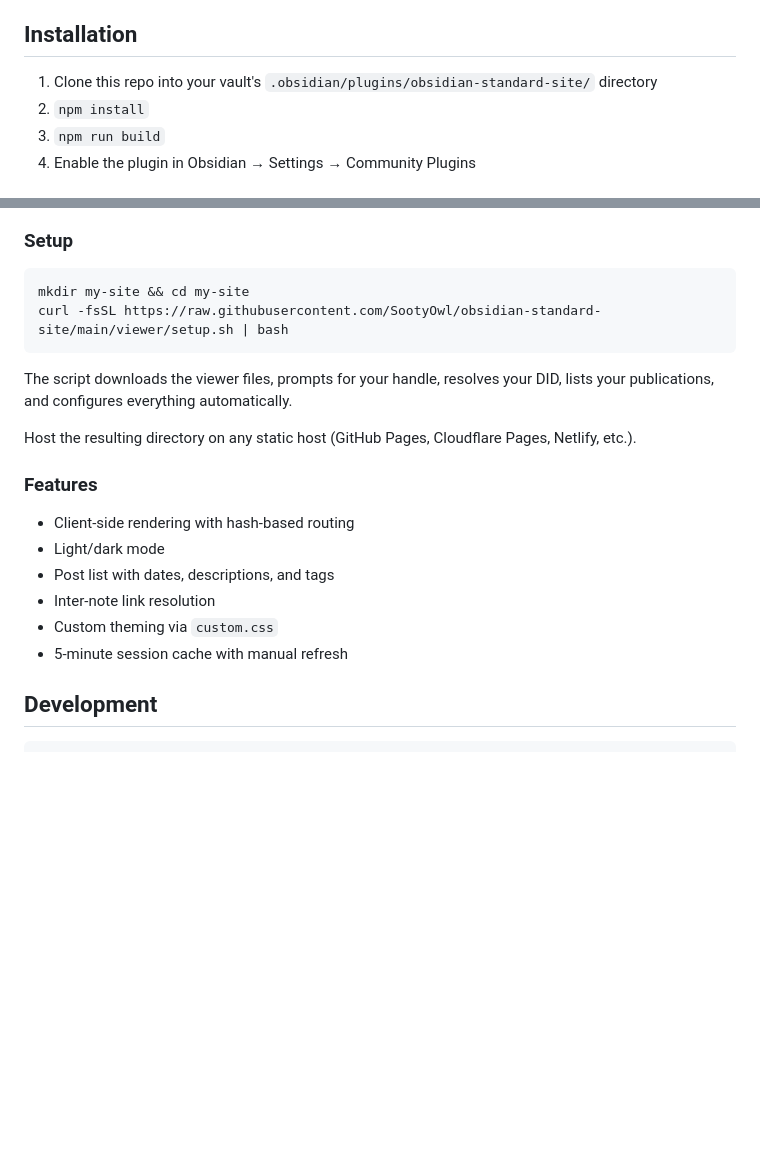
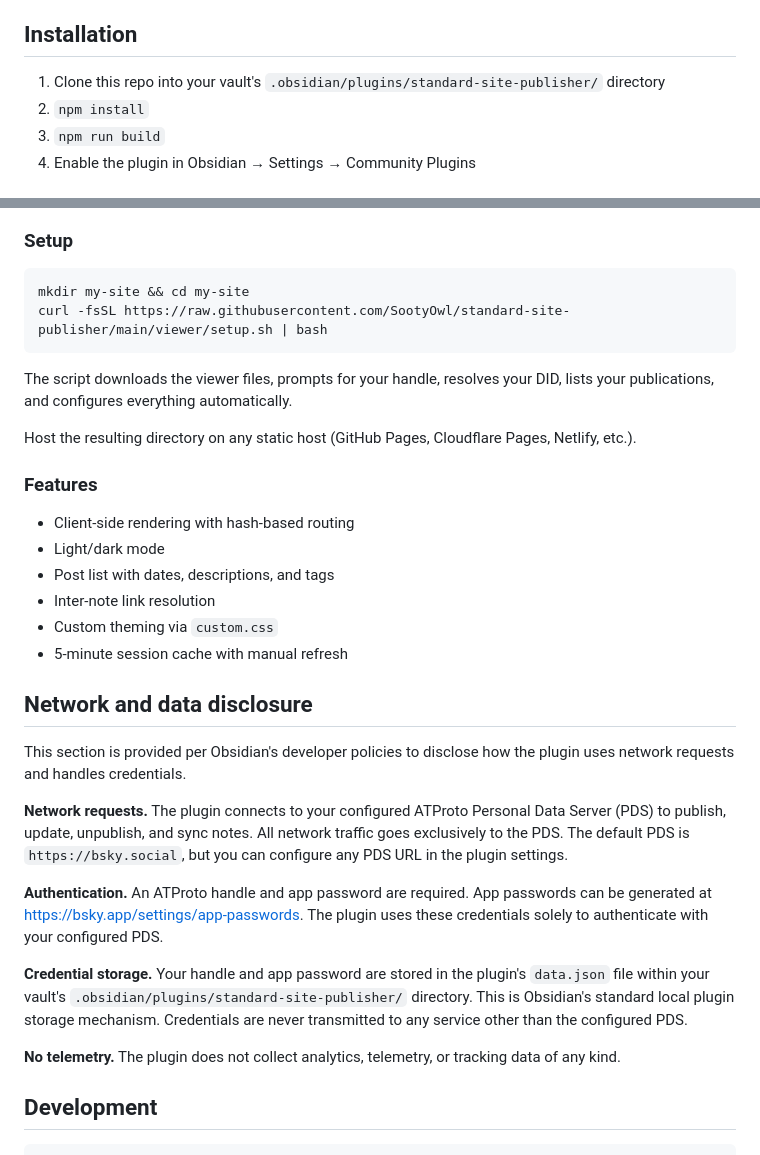
Before and after one commit to SootyOwl/obsidian-standard-site, a Markdown page: README.md, 2 parts joined by grey strips. Drawn GitHub-style; blank space fills up the shorter version.

Commit message:
docs: add network and data disclosure per Obsidian developer policies
Obsidian requires plugins that make network requests to disclose remote
services, authentication, credential storage, and telemetry status.
Also update plugin directory paths to match renamed ID.

Co-Authored-By: Claude Opus 4.6 <noreply@anthropic.com>

````diff
--- a/README.md
+++ b/README.md
@@ -15,7 +15,7 @@ Notes become `site.standard.document` records on your Personal Data Server (PDS)
 
 ## Installation
 
-1. Clone this repo into your vault's `.obsidian/plugins/obsidian-standard-site/` directory
+1. Clone this repo into your vault's `.obsidian/plugins/standard-site-publisher/` directory
 2. `npm install`
 3. `npm run build`
 4. Enable the plugin in Obsidian → Settings → Community Plugins
@@ -66,7 +66,7 @@ The `viewer/` directory contains a zero-dependency static HTML site that renders
 
 ```bash
 mkdir my-site && cd my-site
-curl -fsSL https://raw.githubusercontent.com/SootyOwl/obsidian-standard-site/main/viewer/setup.sh | bash
+curl -fsSL https://raw.githubusercontent.com/SootyOwl/standard-site-publisher/main/viewer/setup.sh | bash
 ```
 
 The script downloads the viewer files, prompts for your handle, resolves your DID, lists your publications, and configures everything automatically.
@@ -81,6 +81,18 @@ Host the resulting directory on any static host (GitHub Pages, Cloudflare Pages,
 - Inter-note link resolution
 - Custom theming via `custom.css`
 - 5-minute session cache with manual refresh
+
+## Network and data disclosure
+
+This section is provided per Obsidian's developer policies to disclose how the plugin uses network requests and handles credentials.
+
+**Network requests.** The plugin connects to your configured ATProto Personal Data Server (PDS) to publish, update, unpublish, and sync notes. All network traffic goes exclusively to the PDS. The default PDS is `https://bsky.social`, but you can configure any PDS URL in the plugin settings.
+
+**Authentication.** An ATProto handle and app password are required. App passwords can be generated at <https://bsky.app/settings/app-passwords>. The plugin uses these credentials solely to authenticate with your configured PDS.
+
+**Credential storage.** Your handle and app password are stored in the plugin's `data.json` file within your vault's `.obsidian/plugins/standard-site-publisher/` directory. This is Obsidian's standard local plugin storage mechanism. Credentials are never transmitted to any service other than the configured PDS.
+
+**No telemetry.** The plugin does not collect analytics, telemetry, or tracking data of any kind.
 
 ## Development
 
````
